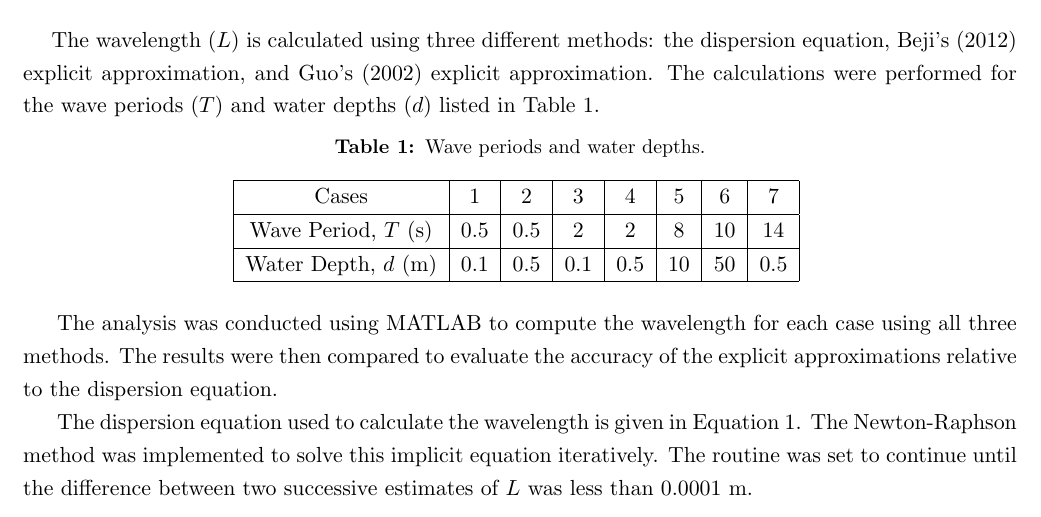
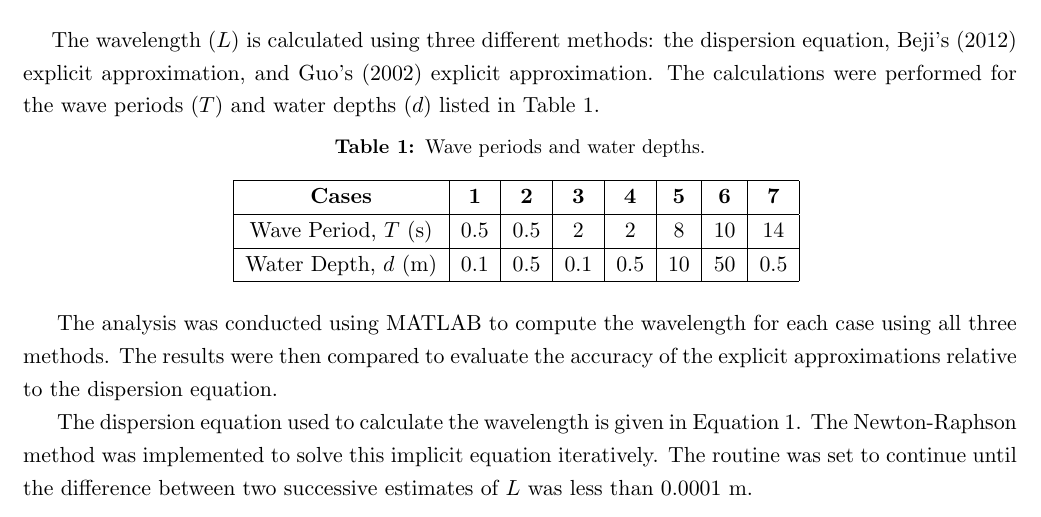
Before and after one commit to vvgoth/latex, a LaTeX document (CE593/ce593_hw1_kutay.tex): part of page 4 of 11, cut so that both start at the same text. Compiled offline with pdfLaTeX.

Commit message:
slight change

```diff
--- a/CE593/ce593_hw1_kutay.tex
+++ b/CE593/ce593_hw1_kutay.tex
@@ -110,7 +110,7 @@ The objective of this study is to compare the performances of these two explicit
     \caption{Wave periods and water depths.}
     \begin{tabular}{|c|c|c|c|c|c|c|c|}
         \hline
-        Cases & 1 & 2 & 3 & 4 & 5 & 6 & 7 \\
+        \textbf{Cases} & \textbf{1} & \textbf{2} & \textbf{3} & \textbf{4} & \textbf{5} & \textbf{6} & \textbf{7} \\
         \hline
         Wave Period, $T$ (s) & 0.5 & 0.5 & 2 & 2 & 8 & 10 & 14 \\
         \hline
```
